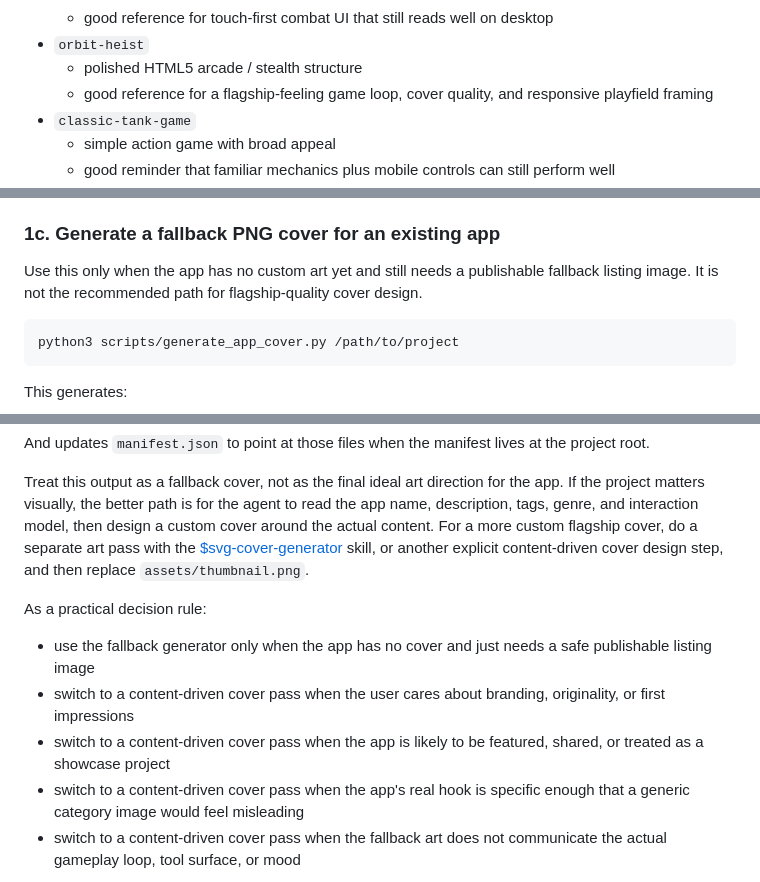
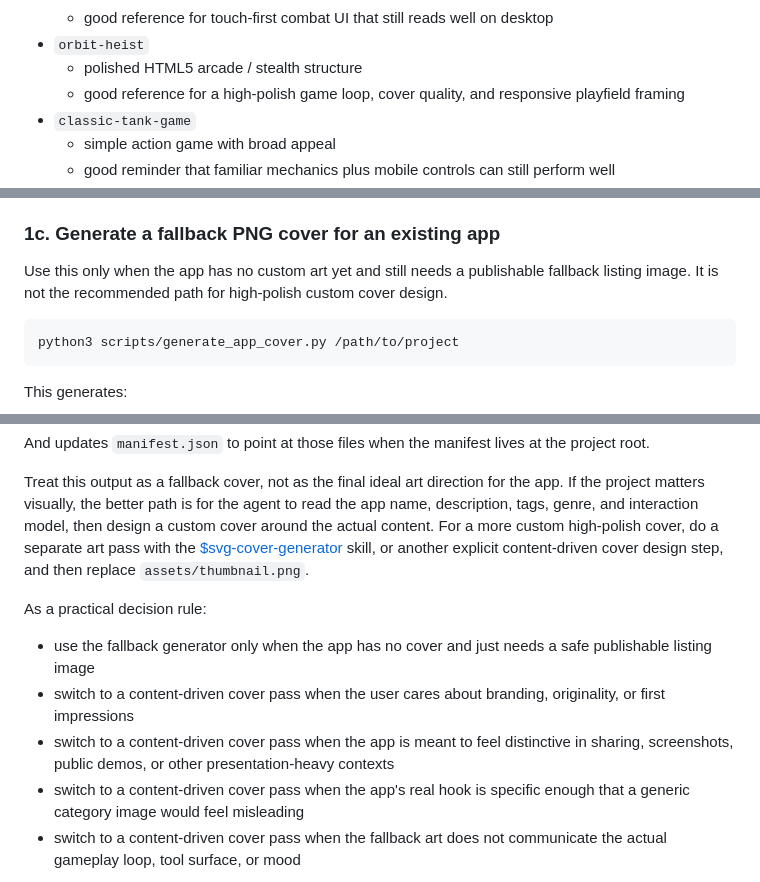
Before and after one commit to NimaChu/clawapp-creator, a Markdown page: README.md, 3 parts joined by grey strips. GitHub-like rendering.

Commit message:
Use creator-facing cover guidance language

````diff
--- a/README.md
+++ b/README.md
@@ -101,7 +101,7 @@ Useful patterns to keep in mind:
   - good reference for touch-first combat UI that still reads well on desktop
 - `orbit-heist`
   - polished HTML5 arcade / stealth structure
-  - good reference for a flagship-feeling game loop, cover quality, and responsive playfield framing
+  - good reference for a high-polish game loop, cover quality, and responsive playfield framing
 - `classic-tank-game`
   - simple action game with broad appeal
   - good reminder that familiar mechanics plus mobile controls can still perform well
@@ -222,7 +222,7 @@ For mobile shells such as WeChat Mini Program, PNG/JPG/WebP is recommended. If c
 ### 1c. Generate a fallback PNG cover for an existing app
 
 Use this only when the app has no custom art yet and still needs a publishable fallback listing image.
-It is not the recommended path for flagship-quality cover design.
+It is not the recommended path for high-polish custom cover design.
 
 ```bash
 python3 scripts/generate_app_cover.py /path/to/project
@@ -241,13 +241,13 @@ And updates `manifest.json` to point at those files when the manifest lives at t
 
 Treat this output as a fallback cover, not as the final ideal art direction for the app.
 If the project matters visually, the better path is for the agent to read the app name, description, tags, genre, and interaction model, then design a custom cover around the actual content.
-For a more custom flagship cover, do a separate art pass with the [$svg-cover-generator](/Users/chunima/.codex/skills/svg-cover-generator/SKILL.md) skill, or another explicit content-driven cover design step, and then replace `assets/thumbnail.png`.
+For a more custom high-polish cover, do a separate art pass with the [$svg-cover-generator](/Users/chunima/.codex/skills/svg-cover-generator/SKILL.md) skill, or another explicit content-driven cover design step, and then replace `assets/thumbnail.png`.
 
 As a practical decision rule:
 
 - use the fallback generator only when the app has no cover and just needs a safe publishable listing image
 - switch to a content-driven cover pass when the user cares about branding, originality, or first impressions
-- switch to a content-driven cover pass when the app is likely to be featured, shared, or treated as a showcase project
+- switch to a content-driven cover pass when the app is meant to feel distinctive in sharing, screenshots, public demos, or other presentation-heavy contexts
 - switch to a content-driven cover pass when the app's real hook is specific enough that a generic category image would feel misleading
 - switch to a content-driven cover pass when the fallback art does not communicate the actual gameplay loop, tool surface, or mood
 
````
